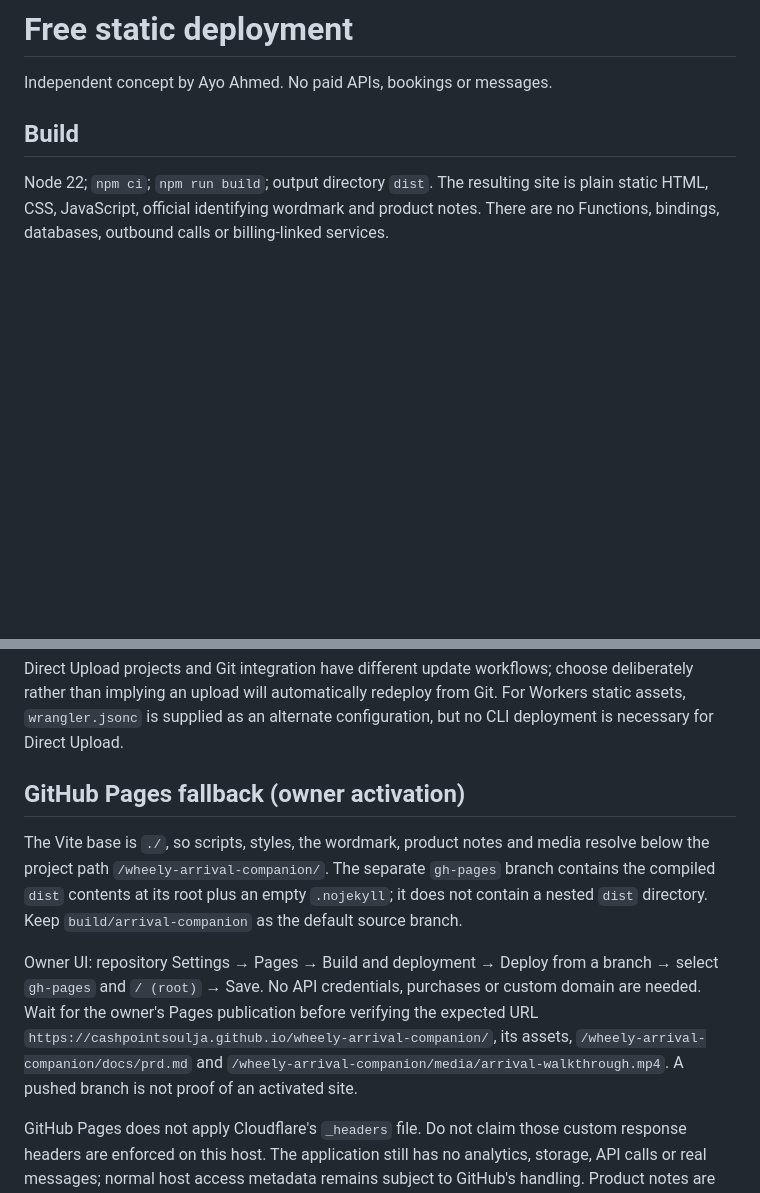
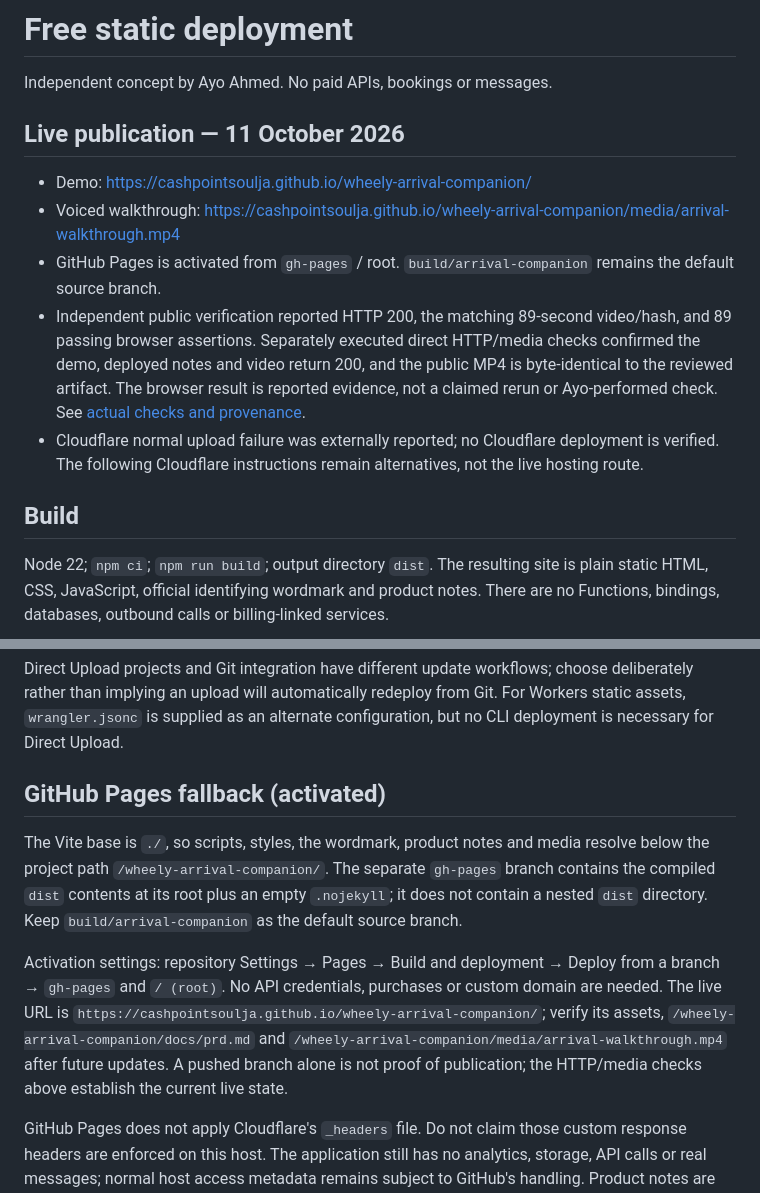
Before and after one commit to CashpointSoulja/wheely-arrival-companion, a Markdown page: docs/deployment.md, 2 parts joined by grey strips. Rendered like a GitHub page; blank space fills up the shorter version.

```diff
--- a/docs/deployment.md
+++ b/docs/deployment.md
@@ -1,6 +1,14 @@
 # Free static deployment
 
 Independent concept by Ayo Ahmed. No paid APIs, bookings or messages.
+
+## Live publication — 11 October 2026
+
+- Demo: https://cashpointsoulja.github.io/wheely-arrival-companion/
+- Voiced walkthrough: https://cashpointsoulja.github.io/wheely-arrival-companion/media/arrival-walkthrough.mp4
+- GitHub Pages is activated from `gh-pages` / root. `build/arrival-companion` remains the default source branch.
+- Independent public verification reported HTTP 200, the matching 89-second video/hash, and 89 passing browser assertions. Separately executed direct HTTP/media checks confirmed the demo, deployed notes and video return 200, and the public MP4 is byte-identical to the reviewed artifact. The browser result is reported evidence, not a claimed rerun or Ayo-performed check. See [actual checks and provenance](actual-tests.md).
+- Cloudflare normal upload failure was externally reported; no Cloudflare deployment is verified. The following Cloudflare instructions remain alternatives, not the live hosting route.
 
 ## Build
 
@@ -18,11 +26,11 @@ In the existing dashboard: Workers & Pages → Create application → Pages →
 
 Direct Upload projects and Git integration have different update workflows; choose deliberately rather than implying an upload will automatically redeploy from Git. For Workers static assets, `wrangler.jsonc` is supplied as an alternate configuration, but no CLI deployment is necessary for Direct Upload.
 
-## GitHub Pages fallback (owner activation)
+## GitHub Pages fallback (activated)
 
 The Vite base is `./`, so scripts, styles, the wordmark, product notes and media resolve below the project path `/wheely-arrival-companion/`. The separate `gh-pages` branch contains the compiled `dist` contents at its root plus an empty `.nojekyll`; it does not contain a nested `dist` directory. Keep `build/arrival-companion` as the default source branch.
 
-Owner UI: repository Settings → Pages → Build and deployment → Deploy from a branch → select `gh-pages` and `/ (root)` → Save. No API credentials, purchases or custom domain are needed. Wait for the owner's Pages publication before verifying the expected URL `https://cashpointsoulja.github.io/wheely-arrival-companion/`, its assets, `/wheely-arrival-companion/docs/prd.md` and `/wheely-arrival-companion/media/arrival-walkthrough.mp4`. A pushed branch is not proof of an activated site.
+Activation settings: repository Settings → Pages → Build and deployment → Deploy from a branch → `gh-pages` and `/ (root)`. No API credentials, purchases or custom domain are needed. The live URL is `https://cashpointsoulja.github.io/wheely-arrival-companion/`; verify its assets, `/wheely-arrival-companion/docs/prd.md` and `/wheely-arrival-companion/media/arrival-walkthrough.mp4` after future updates. A pushed branch alone is not proof of publication; the HTTP/media checks above establish the current live state.
 
 GitHub Pages does not apply Cloudflare's `_headers` file. Do not claim those custom response headers are enforced on this host. The application still has no analytics, storage, API calls or real messages; normal host access metadata remains subject to GitHub's handling. Product notes are nonempty Markdown files, not generated HTML pages.
 
```
Also changed, not shown: docs/actual-tests.md (+25 -3 lines).
